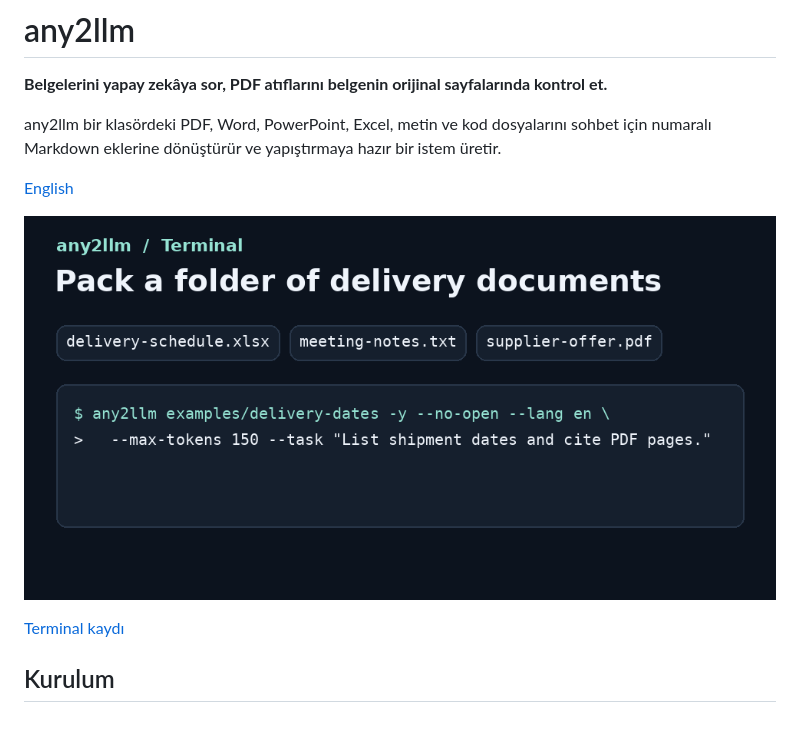
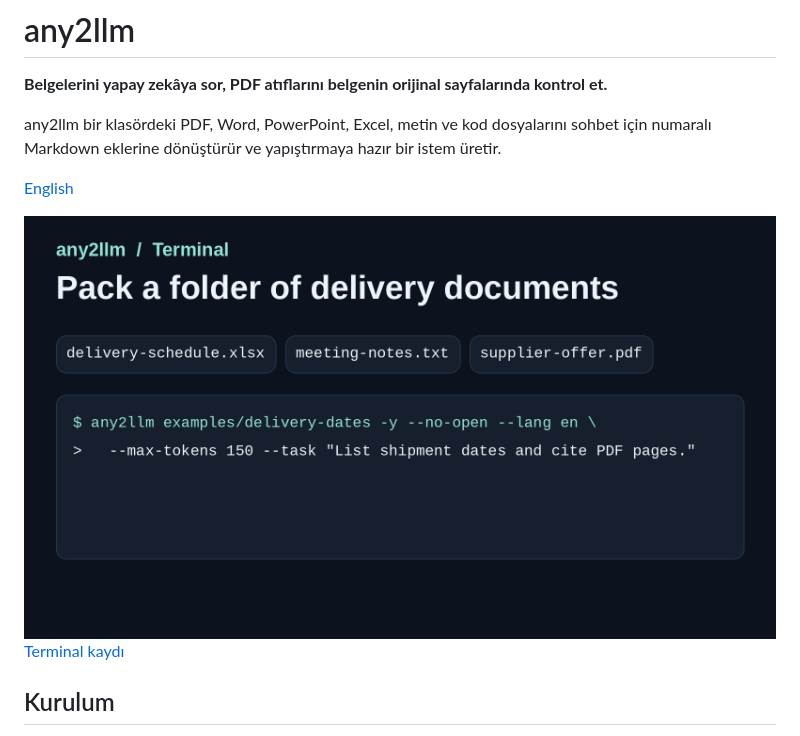
Before and after one commit to ahmetemreapo/any2llm, a Markdown page: README.tr.md, the part around the change. Drawn GitHub-style; pictures changed too: examples/delivery-dates-chat-demo.gif.

```diff
--- a/README.tr.md
+++ b/README.tr.md
@@ -6,7 +6,7 @@ any2llm bir klasördeki PDF, Word, PowerPoint, Excel, metin ve kod dosyalarını
 
 [English](README.md)
 
-![Üç teslimat belgesi iki Markdown ekine dönüşüyor. Yerel sohbet orijinal PDF sayfasına atıf yapıyor ve örnek bu sayfayı doğrulama için gösteriyor.](examples/delivery-dates-chat-demo.gif)
+<img src="examples/delivery-dates-chat-demo.gif" width="800" alt="Üç teslimat belgesi iki Markdown ekine dönüşüyor. Yerel sohbet orijinal PDF sayfasına atıf yapıyor ve örnek bu sayfayı doğrulama için gösteriyor.">
 
 [Terminal kaydı](examples/delivery-dates-demo.gif)
 
```
Also changed, not shown: README.md (+1 -1 lines), 1 other file.
